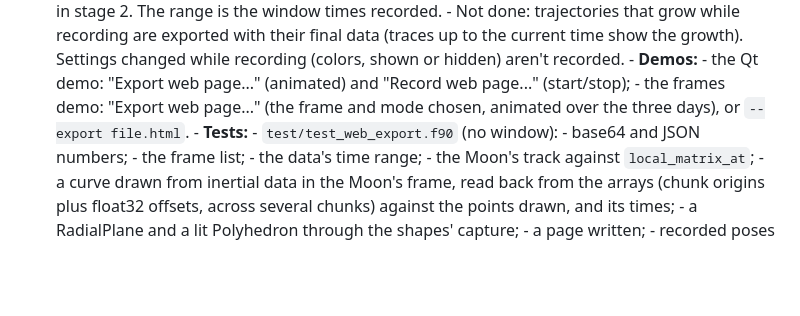
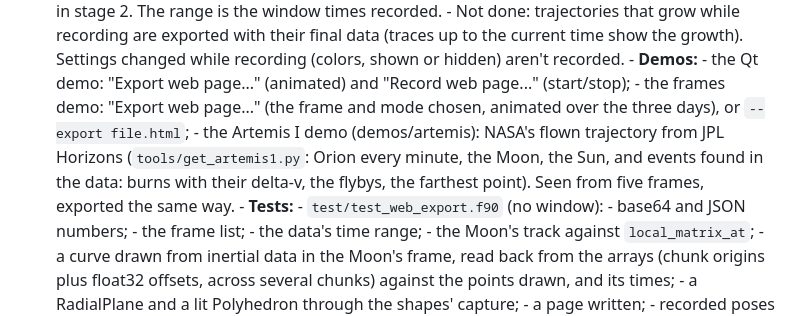
Before and after one commit to jacobwilliams/vkframes, a Markdown page: plans/plan.md, the part around the change. GitHub-like rendering; blank space fills up the shorter version.

```diff
--- a/plans/plan.md
+++ b/plans/plan.md
@@ -1794,7 +1794,12 @@ Sharing:
         - the Qt demo: "Export web page..." (animated) and "Record web
           page..." (start/stop);
         - the frames demo: "Export web page..." (the frame and mode chosen,
-          animated over the three days), or `--export file.html`.
+          animated over the three days), or `--export file.html`;
+        - the Artemis I demo (demos/artemis): NASA's flown trajectory from
+          JPL Horizons (`tools/get_artemis1.py`: Orion every minute, the Moon,
+          the Sun, and events found in the data: burns with their delta-v,
+          the flybys, the farthest point). Seen from five frames, exported
+          the same way.
       - **Tests:**
         - `test/test_web_export.f90` (no window):
           - base64 and JSON numbers;
```
Also changed, not shown: README.md (+38 -0 lines), media/screenshots/artemis_demo.jpg (added), 8 other files.
